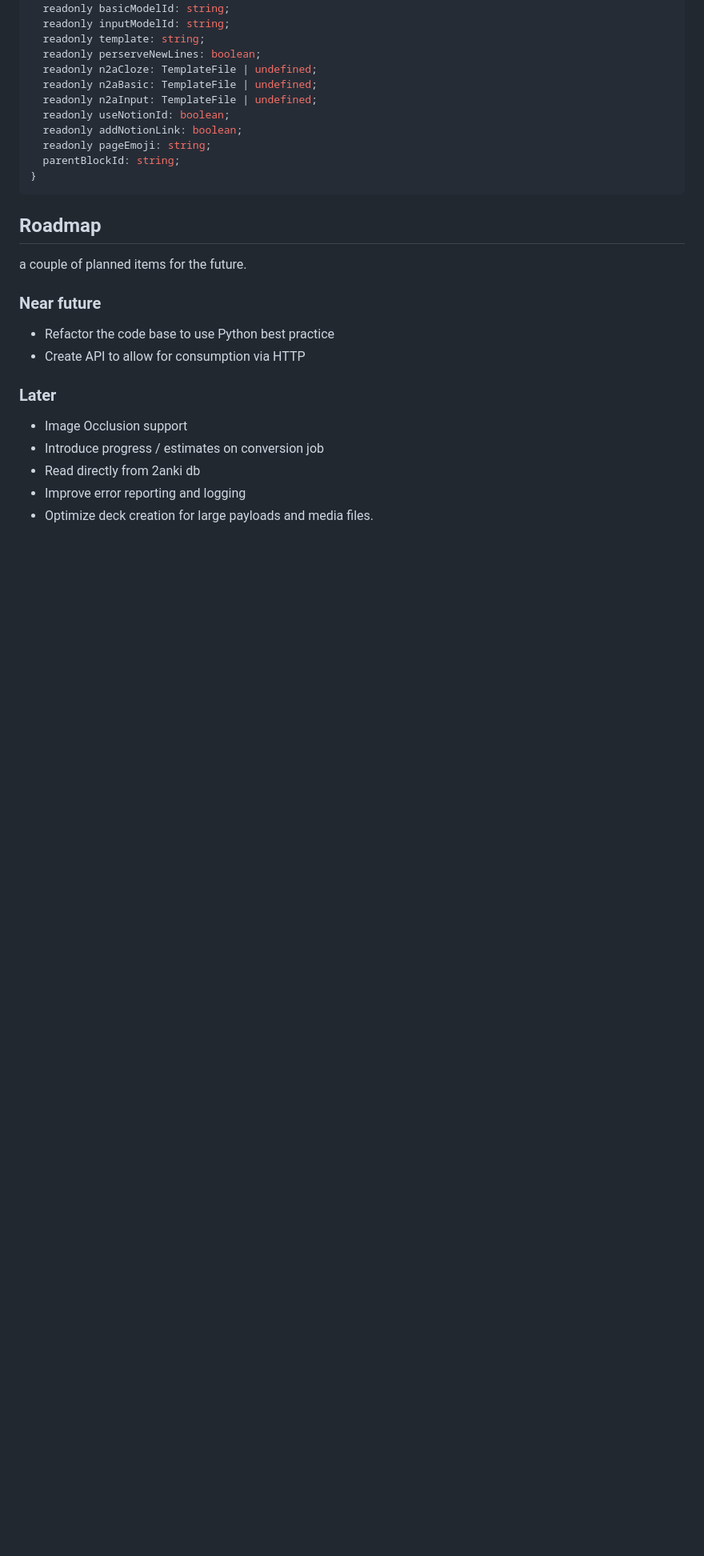
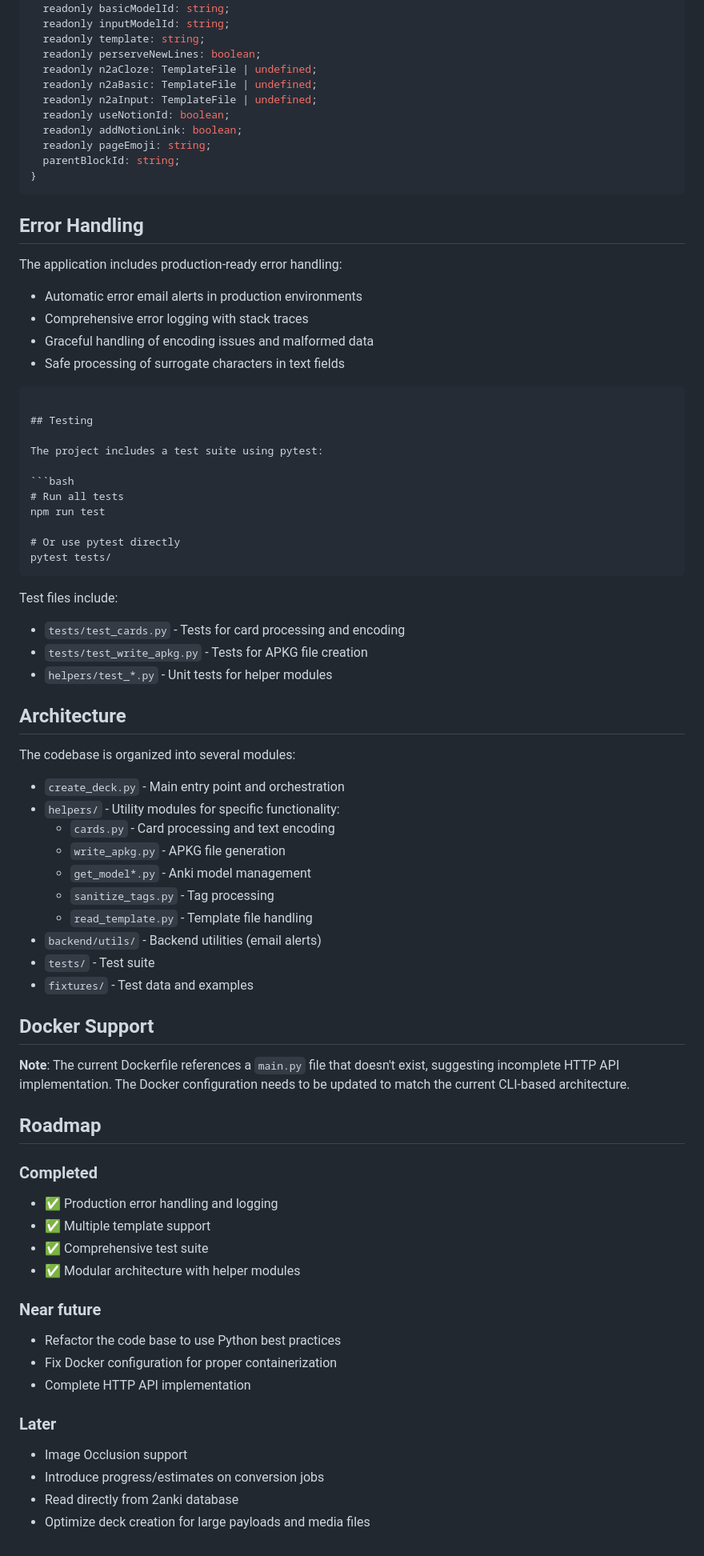
Before and after one commit to 2anki/create_deck, a Markdown page: README.md, the part around one of its changes. Shown at 80% size. Rendered like a GitHub page; blank space fills up the shorter version.

Commit message:
docs: Update README with comprehensive documentation (#110)
* Update README with comprehensive documentation

- Add dependencies section with all required packages
- Document available template options (specialstyle, nostyle, abhiyan, alex_deluxe, custom)
- Add error handling and production features documentation
- Include testing instructions and architecture overview
- Note Docker configuration issue that needs fixing
- Update roadmap to reflect current project status

* Remove specific dependency versions from README

- Follow best practices by keeping requirements.txt as single source of truth
- Add better descriptions explaining what each dependency does
- Clarify development vs runtime dependencies
- Reduce maintenance burden and avoid version sync issues

````diff
--- a/README.md
+++ b/README.md
@@ -128,19 +155,66 @@ export default class Settings {
 }
 ```
 
+## Error Handling
+
+The application includes production-ready error handling:
+- Automatic error email alerts in production environments
+- Comprehensive error logging with stack traces
+- Graceful handling of encoding issues and malformed data
+- Safe processing of surrogate characters in text fields
+```
+
+## Testing
+
+The project includes a test suite using pytest:
+
+```bash
+# Run all tests
+npm run test
+
+# Or use pytest directly
+pytest tests/
+```
+
+Test files include:
+- `tests/test_cards.py` - Tests for card processing and encoding
+- `tests/test_write_apkg.py` - Tests for APKG file creation
+- `helpers/test_*.py` - Unit tests for helper modules
+
+## Architecture
+
+The codebase is organized into several modules:
+
+- `create_deck.py` - Main entry point and orchestration
+- `helpers/` - Utility modules for specific functionality:
+  - `cards.py` - Card processing and text encoding
+  - `write_apkg.py` - APKG file generation
+  - `get_model*.py` - Anki model management
+  - `sanitize_tags.py` - Tag processing
+  - `read_template.py` - Template file handling
+- `backend/utils/` - Backend utilities (email alerts)
+- `tests/` - Test suite
+- `fixtures/` - Test data and examples
+
+## Docker Support
+
+**Note**: The current Dockerfile references a `main.py` file that doesn't exist, suggesting incomplete HTTP API implementation. The Docker configuration needs to be updated to match the current CLI-based architecture.
+
 ## Roadmap
 
-a couple of planned items for the future.
+### Completed
+- ✅ Production error handling and logging
+- ✅ Multiple template support
+- ✅ Comprehensive test suite
+- ✅ Modular architecture with helper modules
 
 ### Near future
-
-- Refactor the code base to use Python best practice
-- Create API to allow for consumption via HTTP
+- Refactor the code base to use Python best practices
+- Fix Docker configuration for proper containerization
+- Complete HTTP API implementation
 
 ### Later
-
 - Image Occlusion support
-- Introduce progress / estimates on conversion job
-- Read directly from 2anki db
-- Improve error reporting and logging
-- Optimize deck creation for large payloads and media files.
+- Introduce progress/estimates on conversion jobs
+- Read directly from 2anki database
+- Optimize deck creation for large payloads and media files
````
Also changed, not shown: other parts of README.md (+27 -0 lines).
